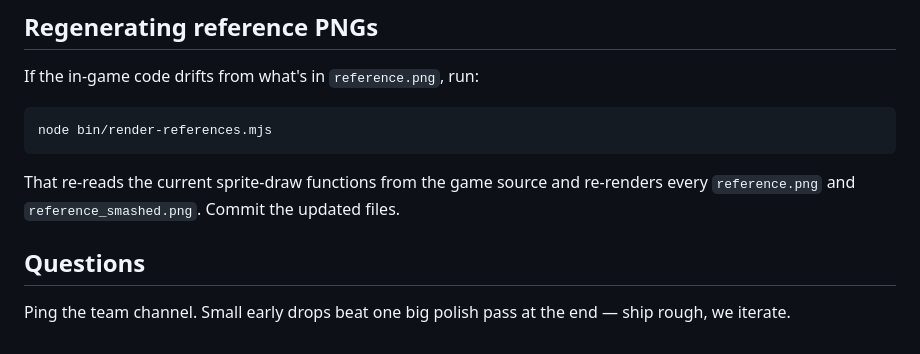
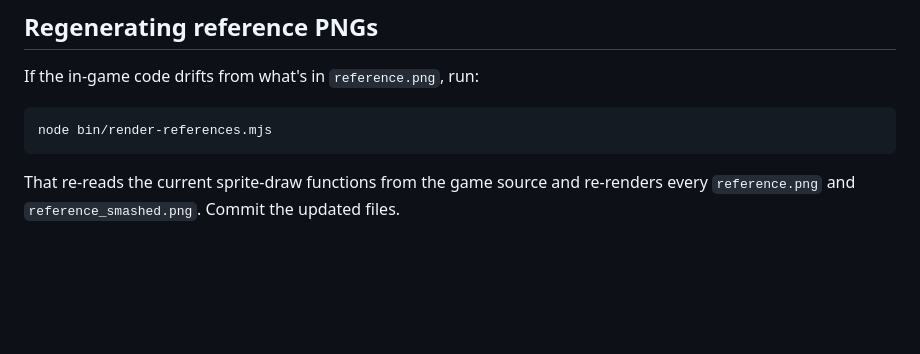
Before and after one commit to zitro3d/Mobile_Creative_Creations, a Markdown page: art/README.md, the part around the change. Rendered like a GitHub page; blank space fills up the shorter version.

Commit message:
art: drop the 'Questions' sign-off from the master README

```diff
--- a/art/README.md
+++ b/art/README.md
@@ -104,8 +104,3 @@ node bin/render-references.mjs
 That re-reads the current sprite-draw functions from the game source
 and re-renders every `reference.png` and `reference_smashed.png`.
 Commit the updated files.
-
-## Questions
-
-Ping the team channel. Small early drops beat one big polish pass at
-the end — ship rough, we iterate.
```
